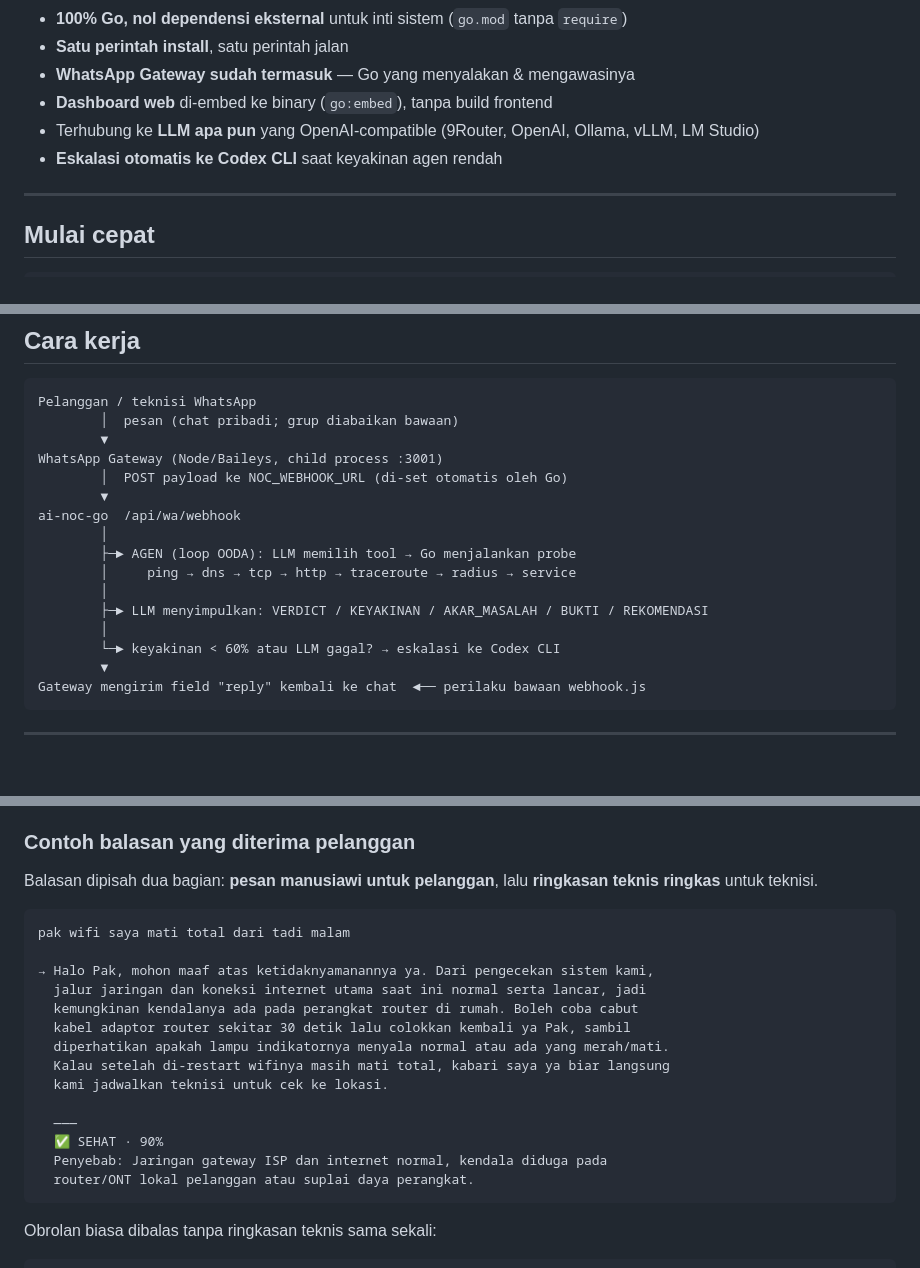
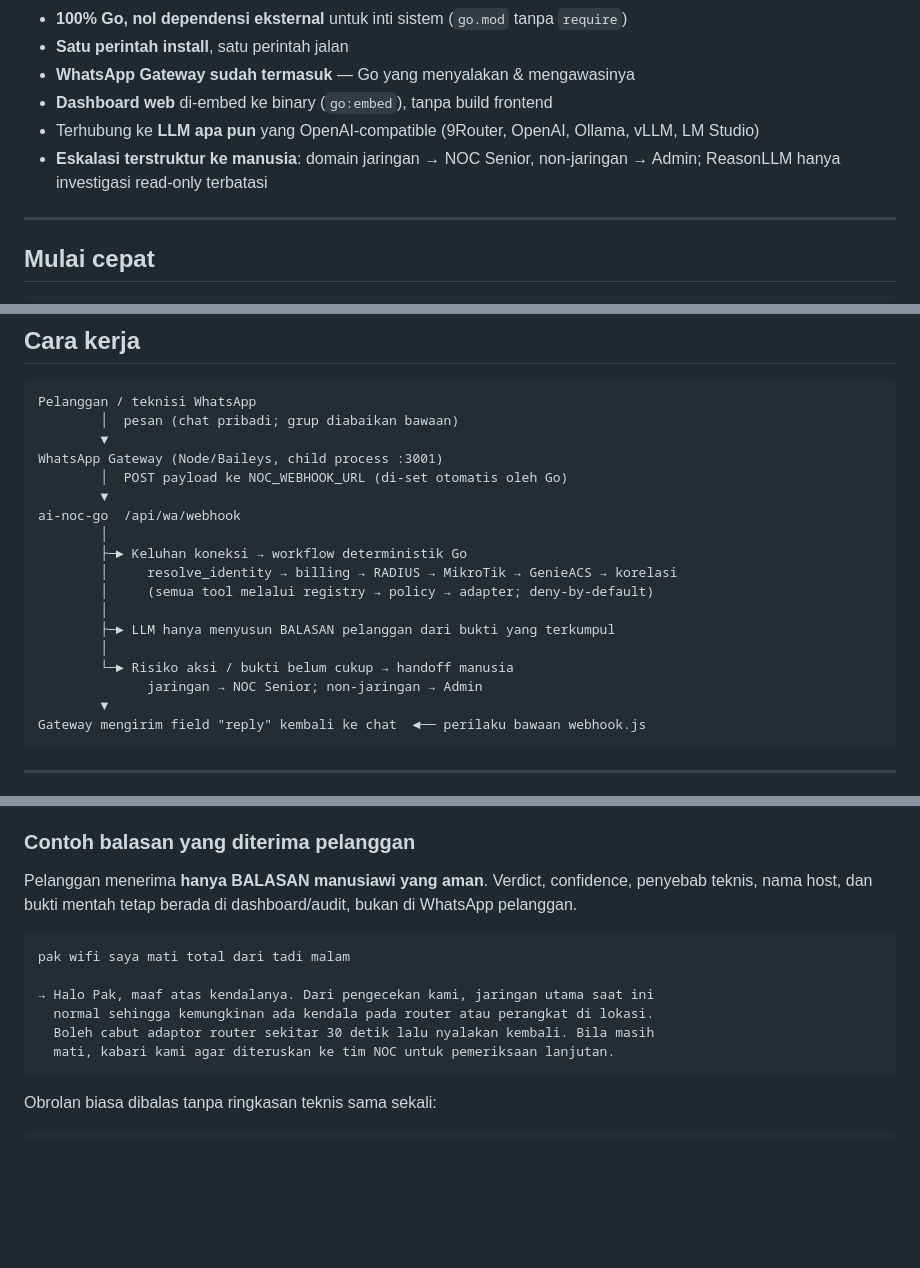
Before and after one commit to desienkz-slp/sentinel, a Markdown page: README.md, 3 parts joined by grey strips. Drawn GitHub-style; blank space fills up the shorter version.

````diff
--- a/README.md
+++ b/README.md
@@ -9,7 +9,7 @@ beserta rekomendasi konkret untuk teknisi.
 - **WhatsApp Gateway sudah termasuk** — Go yang menyalakan & mengawasinya
 - **Dashboard web** di-embed ke binary (`go:embed`), tanpa build frontend
 - Terhubung ke **LLM apa pun** yang OpenAI-compatible (9Router, OpenAI, Ollama, vLLM, LM Studio)
-- **Eskalasi otomatis ke Codex CLI** saat keyakinan agen rendah
+- **Eskalasi terstruktur ke manusia**: domain jaringan → NOC Senior, non-jaringan → Admin; ReasonLLM hanya investigasi read-only terbatasi
 
 ---
 
@@ -53,12 +53,14 @@ WhatsApp Gateway (Node/Baileys, child process :3001)
         ▼
 ai-noc-go  /api/wa/webhook
         │
-        ├─► AGEN (loop OODA): LLM memilih tool → Go menjalankan probe
-        │     ping → dns → tcp → http → traceroute → radius → service
+        ├─► Keluhan koneksi → workflow deterministik Go
+        │     resolve_identity → billing → RADIUS → MikroTik → GenieACS → korelasi
+        │     (semua tool melalui registry → policy → adapter; deny-by-default)
         │
-        ├─► LLM menyimpulkan: VERDICT / KEYAKINAN / AKAR_MASALAH / BUKTI / REKOMENDASI
+        ├─► LLM hanya menyusun BALASAN pelanggan dari bukti yang terkumpul
         │
-        └─► keyakinan < 60% atau LLM gagal? → eskalasi ke Codex CLI
+        └─► Risiko aksi / bukti belum cukup → handoff manusia
+              jaringan → NOC Senior; non-jaringan → Admin
         ▼
 Gateway mengirim field "reply" kembali ke chat  ◄── perilaku bawaan webhook.js
 ```
@@ -330,24 +332,17 @@ modifikasi logika gateway, hanya penyesuaian timeout (lihat bagian timeout di ba
 
 ### Contoh balasan yang diterima pelanggan
 
-Balasan dipisah dua bagian: **pesan manusiawi untuk pelanggan**, lalu **ringkasan
-teknis ringkas** untuk teknisi.
+Pelanggan menerima **hanya BALASAN manusiawi yang aman**. Verdict, confidence,
+penyebab teknis, nama host, dan bukti mentah tetap berada di dashboard/audit,
+bukan di WhatsApp pelanggan.
 
 ```
 pak wifi saya mati total dari tadi malam
 
-→ Halo Pak, mohon maaf atas ketidaknyamanannya ya. Dari pengecekan sistem kami,
-  jalur jaringan dan koneksi internet utama saat ini normal serta lancar, jadi
-  kemungkinan kendalanya ada pada perangkat router di rumah. Boleh coba cabut
-  kabel adaptor router sekitar 30 detik lalu colokkan kembali ya Pak, sambil
-  diperhatikan apakah lampu indikatornya menyala normal atau ada yang merah/mati.
-  Kalau setelah di-restart wifinya masih mati total, kabari saya ya biar langsung
-  kami jadwalkan teknisi untuk cek ke lokasi.
-
-  ———
-  ✅ SEHAT · 90%
-  Penyebab: Jaringan gateway ISP dan internet normal, kendala diduga pada
-  router/ONT lokal pelanggan atau suplai daya perangkat.
+→ Halo Pak, maaf atas kendalanya. Dari pengecekan kami, jaringan utama saat ini
+  normal sehingga kemungkinan ada kendala pada router atau perangkat di lokasi.
+  Boleh cabut adaptor router sekitar 30 detik lalu nyalakan kembali. Bila masih
+  mati, kabari kami agar diteruskan ke tim NOC untuk pemeriksaan lanjutan.
 ```
 
 Obrolan biasa dibalas tanpa ringkasan teknis sama sekali:
````
Also changed, not shown: docs/MASTER_SPEC_ACCEPTANCE_MATRIX.md (+1 -1 lines), internal/standard/context-standard.md (+40 -5 lines).
